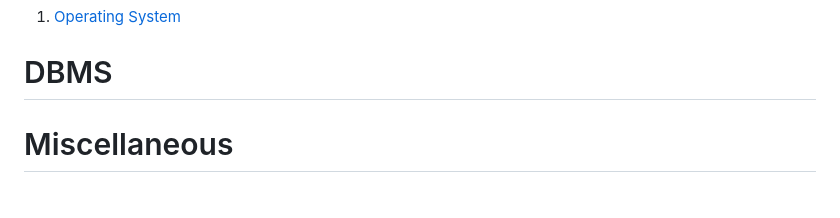
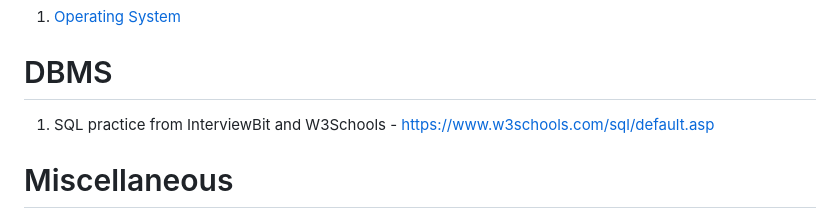
Before and after one commit to akramit/Placement-Preparation, a Markdown page: README.md, the part around the change. GitHub-like rendering.

```diff
--- a/README.md
+++ b/README.md
@@ -22,6 +22,7 @@ During my preparation for placements, I came across various useful resources for
 1. [Operating System](https://www.geeksforgeeks.org/commonly-asked-operating-systems-interview-questions-set-1/)
 
 # DBMS
+1. SQL practice from InterviewBit and W3Schools - https://www.w3schools.com/sql/default.asp
 
 # Miscellaneous
 1. [Sorting Algorithm Animation](https://www.toptal.com/developers/sorting-algorithms)
```
